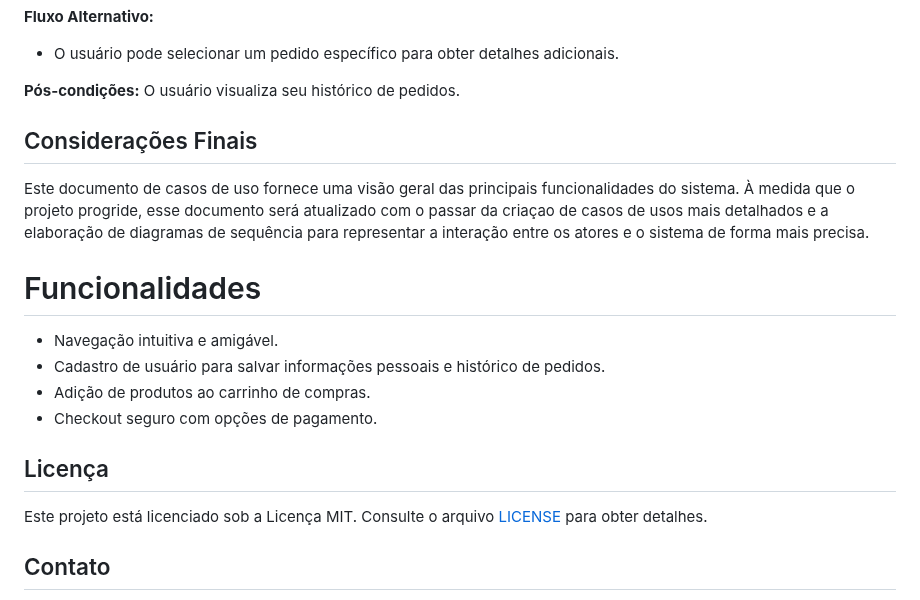
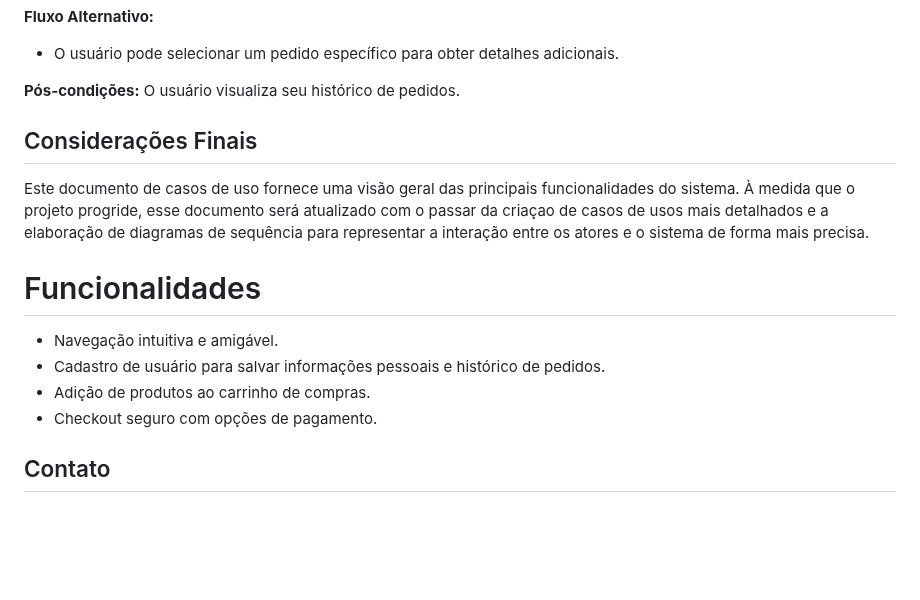
Before and after one commit to josuehasspereira/TecHass, a Markdown page: README.md, the part around the change. GitHub-like rendering; blank space fills up the shorter version.

Commit message:
Retirado licença

```diff
--- a/README.md
+++ b/README.md
@@ -98,6 +98,7 @@ Para usar a nossa plataforma, não é necessário instalação local. Basta aces
 **Pós-condições:** O usuário visualiza seu histórico de pedidos.
 
 
+
 ## Considerações Finais
 
 Este documento de casos de uso fornece uma visão geral das principais funcionalidades do sistema. À medida que o projeto progride, esse documento será atualizado com o passar da criaçao de casos de usos mais detalhados e a elaboração de diagramas de sequência para representar a interação entre os atores e o sistema de forma mais precisa.
@@ -110,9 +111,6 @@ Este documento de casos de uso fornece uma visão geral das principais funcional
 - Adição de produtos ao carrinho de compras.
 - Checkout seguro com opções de pagamento.
 
-## Licença
-
-Este projeto está licenciado sob a Licença MIT. Consulte o arquivo [LICENSE](LICENSE) para obter detalhes.
 
 ## Contato
 
```
